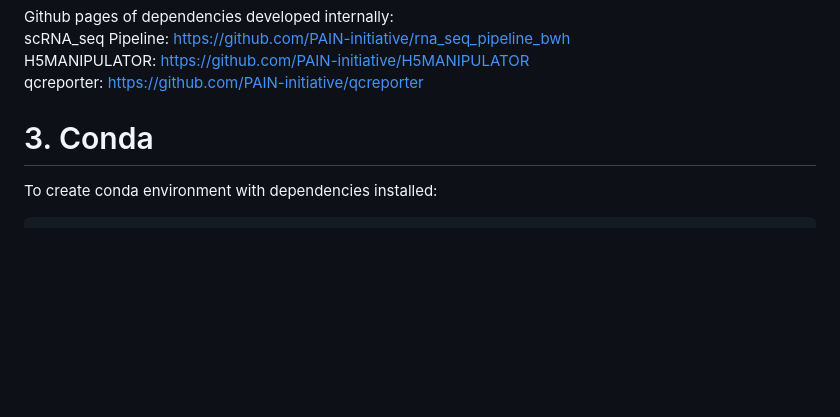
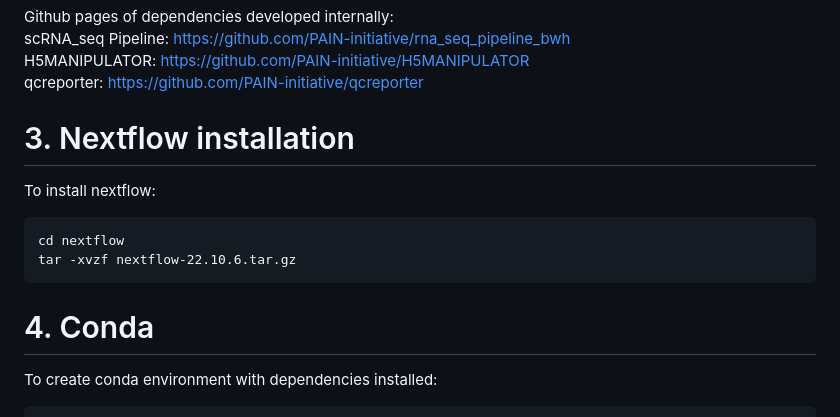
Before and after one commit to PAIN-initiative/nextflow-scRNAseq, a Markdown page: README.md, the part around the change. Rendered like a GitHub page; blank space fills up the shorter version.

````diff
--- a/README.md
+++ b/README.md
@@ -69,9 +69,14 @@ scRNA_seq Pipeline: https://github.com/PAIN-initiative/rna_seq_pipeline_bwh \
 H5MANIPULATOR: https://github.com/PAIN-initiative/H5MANIPULATOR \
 qcreporter: https://github.com/PAIN-initiative/qcreporter
 
+# 3. Nextflow installation
+To install nextflow:
+```
+cd nextflow
+tar -xvzf nextflow-22.10.6.tar.gz
+```
 
-
-# 3. Conda
+# 4. Conda
 To create conda environment with dependencies installed:
 ```
 git clone [https://github.com/PAIN-initiative/nextflow_scRNAseq.git](https://github.com/PAIN-initiative/nextflow-scRNAseq.git)
````
